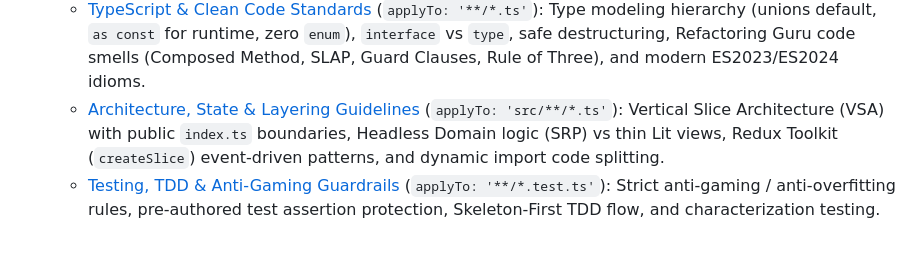
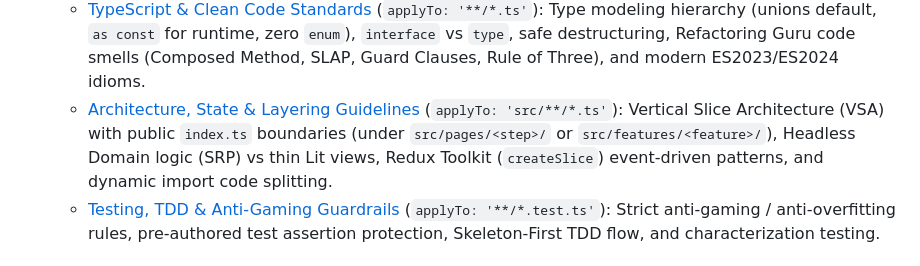
Before and after one commit to SebayK/lit-lion-experiment, a Markdown page: .github/copilot-instructions.md, the part around the change. Drawn GitHub-style.

```diff
--- a/.github/copilot-instructions.md
+++ b/.github/copilot-instructions.md
@@ -59,7 +59,7 @@ When implementing tasks or working with tests:
 7. **Scoped Modular Instructions (`.github/instructions/`):**
    Detailed file-type specific guidelines are modularized and automatically injected by GitHub Copilot via `applyTo` globs:
    - [TypeScript & Clean Code Standards](.github/instructions/typescript-standards.instructions.md) (`applyTo: '**/*.ts'`): Type modeling hierarchy (unions default, `as const` for runtime, zero `enum`), `interface` vs `type`, safe destructuring, Refactoring Guru code smells (Composed Method, SLAP, Guard Clauses, Rule of Three), and modern ES2023/ES2024 idioms.
-   - [Architecture, State & Layering Guidelines](.github/instructions/architecture-vsa.instructions.md) (`applyTo: 'src/**/*.ts'`): Vertical Slice Architecture (VSA) with public `index.ts` boundaries, Headless Domain logic (SRP) vs thin Lit views, Redux Toolkit (`createSlice`) event-driven patterns, and dynamic import code splitting.
+   - [Architecture, State & Layering Guidelines](.github/instructions/architecture-vsa.instructions.md) (`applyTo: 'src/**/*.ts'`): Vertical Slice Architecture (VSA) with public `index.ts` boundaries (under `src/pages/<step>/` or `src/features/<feature>/`), Headless Domain logic (SRP) vs thin Lit views, Redux Toolkit (`createSlice`) event-driven patterns, and dynamic import code splitting.
    - [Testing, TDD & Anti-Gaming Guardrails](.github/instructions/testing-tdd.instructions.md) (`applyTo: '**/*.test.ts'`): Strict anti-gaming / anti-overfitting rules, pre-authored test assertion protection, Skeleton-First TDD flow, and characterization testing.
 
 ## Available Agent Skills & CLI Invocation
```
Also changed, not shown: .github/instructions/architecture-vsa.instructions.md (+11 -5 lines).
